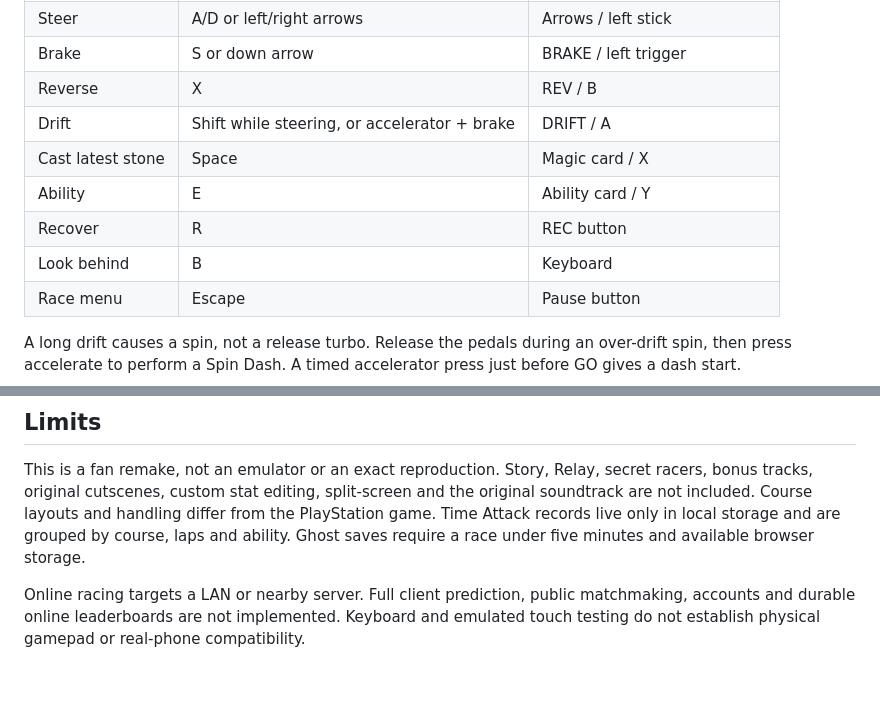
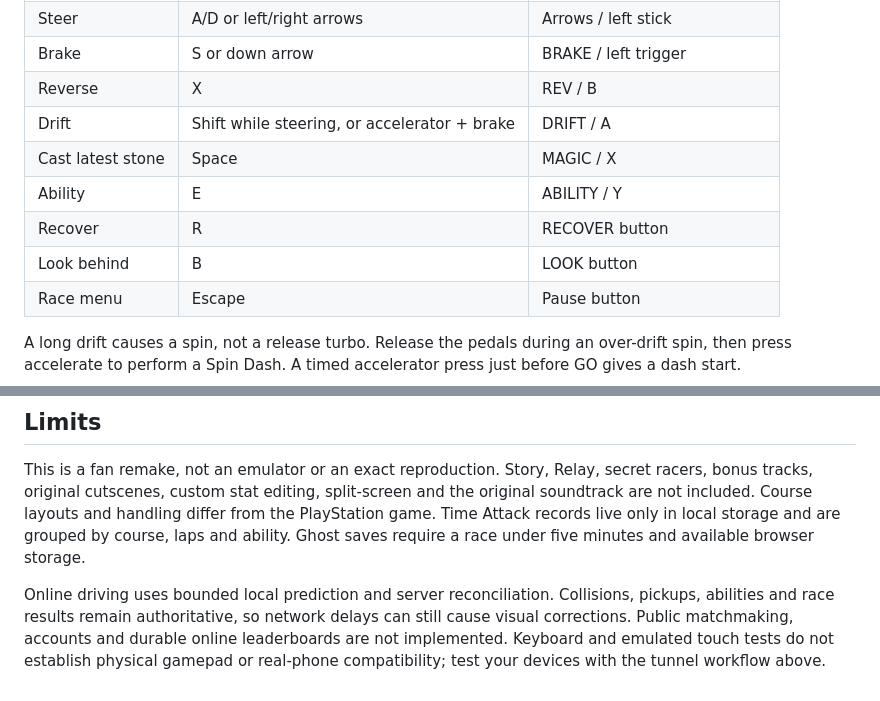
Before and after one commit to SainyTK/chocobo-racing-threejs, a Markdown page: README.md, 2 parts joined by grey strips. GitHub-like rendering.

```diff
--- a/README.md
+++ b/README.md
@@ -56,10 +56,10 @@ Manual acceleration is on by default. You must steer around corners. The game do
 | Brake | S or down arrow | BRAKE / left trigger |
 | Reverse | X | REV / B |
 | Drift | Shift while steering, or accelerator + brake | DRIFT / A |
-| Cast latest stone | Space | Magic card / X |
-| Ability | E | Ability card / Y |
-| Recover | R | REC button |
-| Look behind | B | Keyboard |
+| Cast latest stone | Space | MAGIC / X |
+| Ability | E | ABILITY / Y |
+| Recover | R | RECOVER button |
+| Look behind | B | LOOK button |
 | Race menu | Escape | Pause button |
 
 A long drift causes a spin, not a release turbo. Release the pedals during an over-drift spin, then press accelerate to perform a Spin Dash. A timed accelerator press just before GO gives a dash start.
@@ -230,4 +274,4 @@ This project's code and newly authored assets are released under the [MIT licens
 
 This is a fan remake, not an emulator or an exact reproduction. Story, Relay, secret racers, bonus tracks, original cutscenes, custom stat editing, split-screen and the original soundtrack are not included. Course layouts and handling differ from the PlayStation game. Time Attack records live only in local storage and are grouped by course, laps and ability. Ghost saves require a race under five minutes and available browser storage.
 
-Online racing targets a LAN or nearby server. Full client prediction, public matchmaking, accounts and durable online leaderboards are not implemented. Keyboard and emulated touch testing do not establish physical gamepad or real-phone compatibility.
+Online driving uses bounded local prediction and server reconciliation. Collisions, pickups, abilities and race results remain authoritative, so network delays can still cause visual corrections. Public matchmaking, accounts and durable online leaderboards are not implemented. Keyboard and emulated touch tests do not establish physical gamepad or real-phone compatibility; test your devices with the tunnel workflow above.
```
Also changed, not shown: other parts of README.md (+45 -1 lines).
